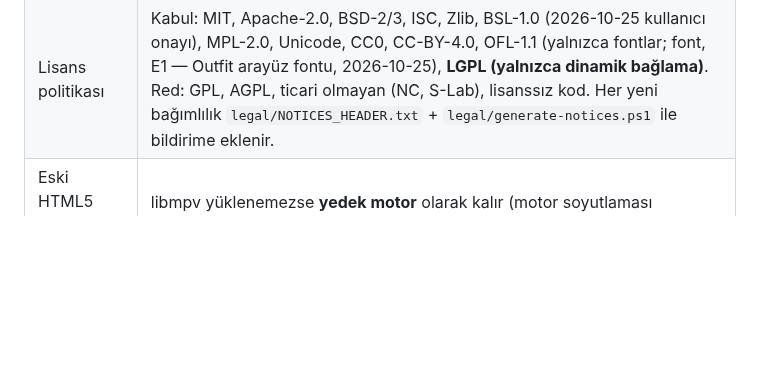
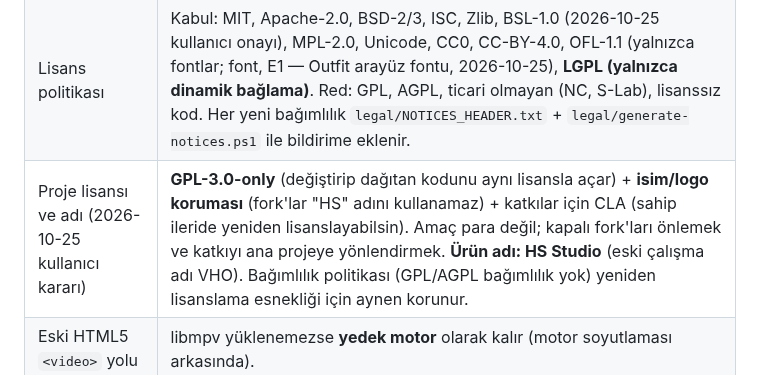
Before and after one commit to turkuazcode/hs-studio, a Markdown page: docs/plans/00-YOL-HARITASI.md, the part around the change. Drawn GitHub-style; blank space fills up the shorter version.

Commit message:
Roadmap: project license GPL-3.0-only + name protection + CLA; product name HS Studio (user decision)
Co-Authored-By: Claude Opus 5.5 <noreply@anthropic.com>

```diff
--- a/docs/plans/00-YOL-HARITASI.md
+++ b/docs/plans/00-YOL-HARITASI.md
@@ -11,6 +11,7 @@
 |---|---|
 | Oynatma motoru | **libmpv, LGPL derlemesi** (`-Dgpl=false`) + **FFmpeg LGPL** (`--enable-gpl` YOK). VHO'nun MIT lisansı korunur. Dinamik bağlama (DLL/dylib/so). |
 | Lisans politikası | Kabul: MIT, Apache-2.0, BSD-2/3, ISC, Zlib, BSL-1.0 (2026-10-25 kullanıcı onayı), MPL-2.0, Unicode, CC0, CC-BY-4.0, OFL-1.1 (yalnızca fontlar; font, E1 — Outfit arayüz fontu, 2026-10-25), **LGPL (yalnızca dinamik bağlama)**. Red: GPL, AGPL, ticari olmayan (NC, S-Lab), lisanssız kod. Her yeni bağımlılık `legal/NOTICES_HEADER.txt` + `legal/generate-notices.ps1` ile bildirime eklenir. |
+| Proje lisansı ve adı (2026-10-25 kullanıcı kararı) | **GPL-3.0-only** (değiştirip dağıtan kodunu aynı lisansla açar) + **isim/logo koruması** (fork'lar "HS" adını kullanamaz) + katkılar için CLA (sahip ileride yeniden lisanslayabilsin). Amaç para değil; kapalı fork'ları önlemek ve katkıyı ana projeye yönlendirmek. **Ürün adı: HS Studio** (eski çalışma adı VHO). Bağımlılık politikası (GPL/AGPL bağımlılık yok) yeniden lisanslama esnekliği için aynen korunur. |
 | Eski HTML5 `<video>` yolu | libmpv yüklenemezse **yedek motor** olarak kalır (motor soyutlaması arkasında). |
 | Mimari | Ön yüz: vanilla JS **ES modülleri** (çerçeve yok). Arka uç: Rust/Tauri v2. Arayüz motordan bağımsız: `engine` cephesi (facade) üzerinden konuşur. |
 | Platform | Geliştirme/test makinesi: Windows 11 (1 GB dahili AMD GPU). macOS/Linux derleme ve testi: CI (GitHub Actions) — uzak depo kararı kullanıcıda (Dalga 3). |
```
